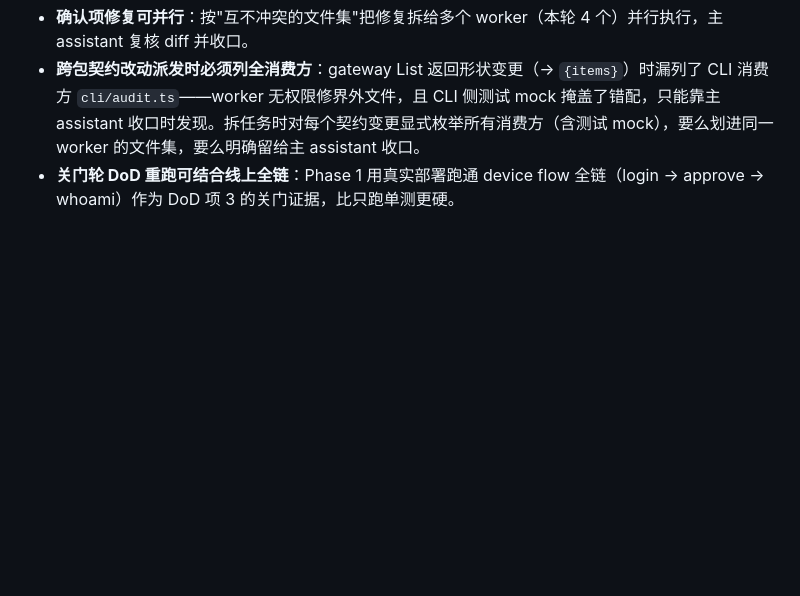
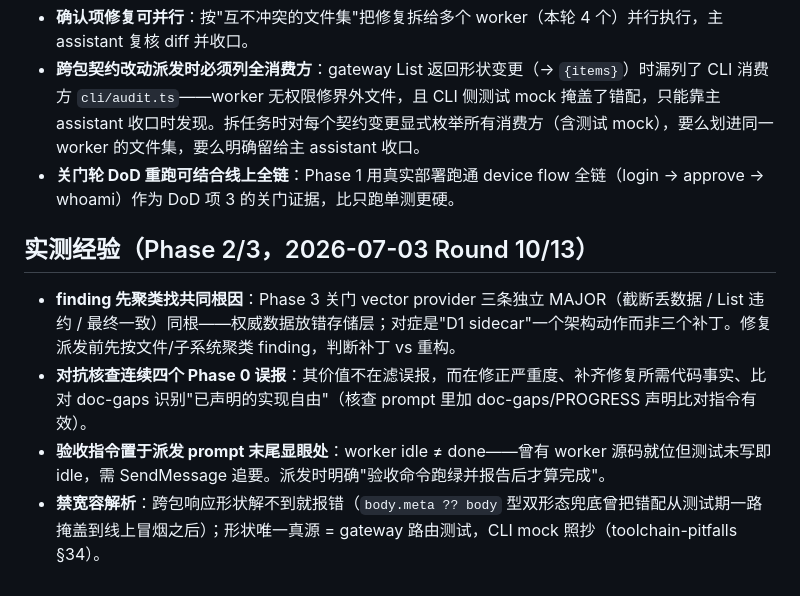
Before and after one commit to TokenRollAI/Watt, a Markdown page: llmdoc/guides/phase-gate-workflow.md, the part around the change. GitHub-like rendering; blank space fills up the shorter version.

Commit message:
docs(llmdoc): phase-gate guide — Phase 2/3 gate lessons (clustering, verify-instruction placement, no lenient parsing)

```diff
--- a/llmdoc/guides/phase-gate-workflow.md
+++ b/llmdoc/guides/phase-gate-workflow.md
@@ -42,3 +42,10 @@
 - **确认项修复可并行**：按"互不冲突的文件集"把修复拆给多个 worker（本轮 4 个）并行执行，主 assistant 复核 diff 并收口。
 - **跨包契约改动派发时必须列全消费方**：gateway List 返回形状变更（→ `{items}`）时漏列了 CLI 消费方 `cli/audit.ts`——worker 无权限修界外文件，且 CLI 侧测试 mock 掩盖了错配，只能靠主 assistant 收口时发现。拆任务时对每个契约变更显式枚举所有消费方（含测试 mock），要么划进同一 worker 的文件集，要么明确留给主 assistant 收口。
 - **关门轮 DoD 重跑可结合线上全链**：Phase 1 用真实部署跑通 device flow 全链（login → approve → whoami）作为 DoD 项 3 的关门证据，比只跑单测更硬。
+
+## 实测经验（Phase 2/3，2026-07-03 Round 10/13）
+
+- **finding 先聚类找共同根因**：Phase 3 关门 vector provider 三条独立 MAJOR（截断丢数据 / List 违约 / 最终一致）同根——权威数据放错存储层；对症是"D1 sidecar"一个架构动作而非三个补丁。修复派发前先按文件/子系统聚类 finding，判断补丁 vs 重构。
+- **对抗核查连续四个 Phase 0 误报**：其价值不在滤误报，而在修正严重度、补齐修复所需代码事实、比对 doc-gaps 识别"已声明的实现自由"（核查 prompt 里加 doc-gaps/PROGRESS 声明比对指令有效）。
+- **验收指令置于派发 prompt 末尾显眼处**：worker idle ≠ done——曾有 worker 源码就位但测试未写即 idle，需 SendMessage 追要。派发时明确"验收命令跑绿并报告后才算完成"。
+- **禁宽容解析**：跨包响应形状解不到就报错（`body.meta ?? body` 型双形态兜底曾把错配从测试期一路掩盖到线上冒烟之后）；形状唯一真源 = gateway 路由测试，CLI mock 照抄（toolchain-pitfalls §34）。
```
